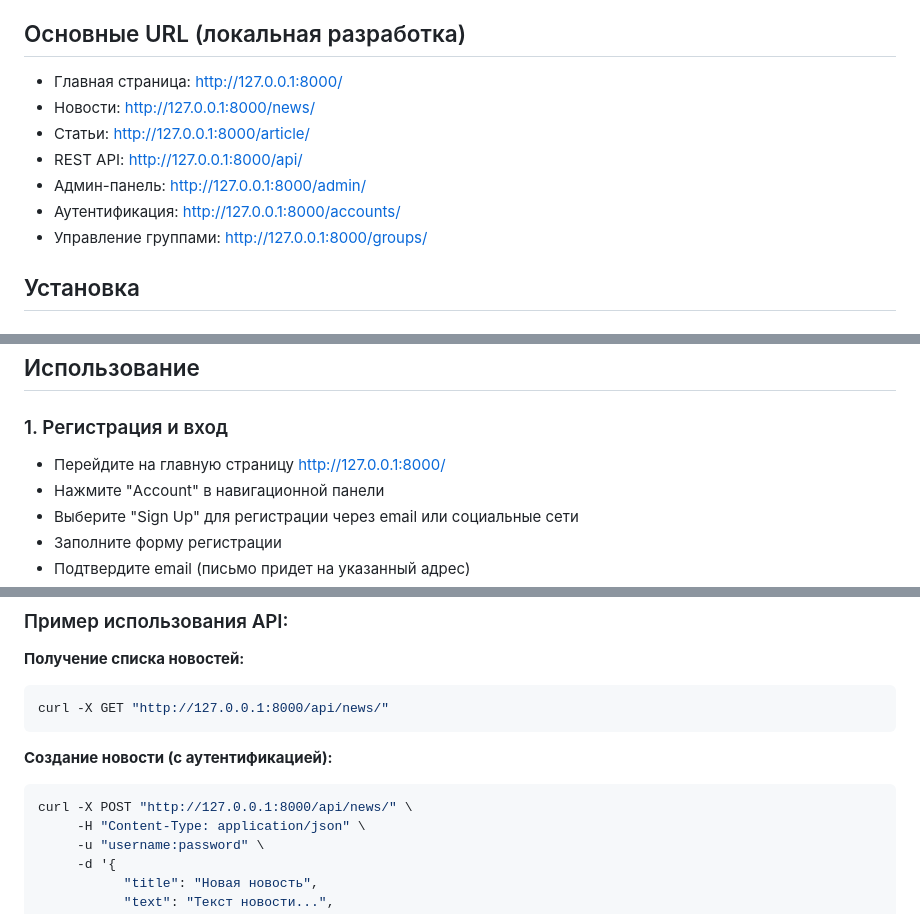
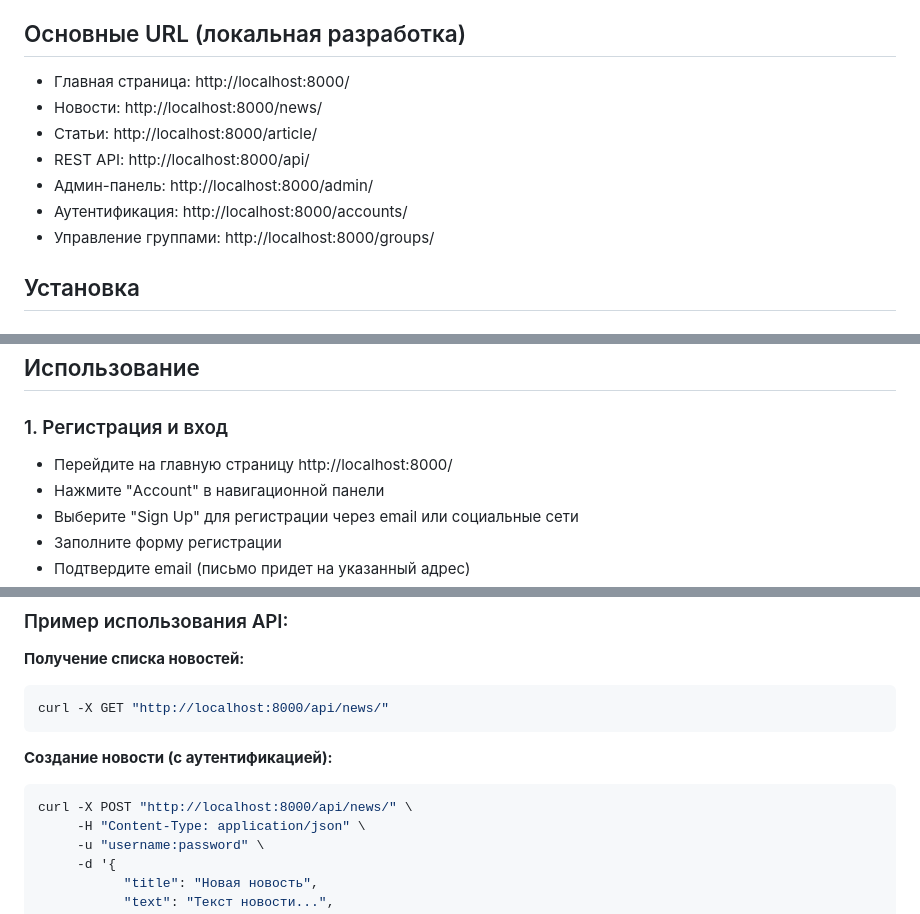
Before and after one commit to erdes10032/news-paper, a Markdown page: README.md, 3 parts joined by grey strips. Drawn GitHub-style.

````diff
--- a/README.md
+++ b/README.md
@@ -87,13 +87,13 @@ Django веб-приложение для новостного портала с
 
 ## Основные URL (локальная разработка)
 
-- Главная страница: http://127.0.0.1:8000/
-- Новости: http://127.0.0.1:8000/news/
-- Статьи: http://127.0.0.1:8000/article/
-- REST API: http://127.0.0.1:8000/api/
-- Админ-панель: http://127.0.0.1:8000/admin/
-- Аутентификация: http://127.0.0.1:8000/accounts/
-- Управление группами: http://127.0.0.1:8000/groups/
+- Главная страница: http://localhost:8000/
+- Новости: http://localhost:8000/news/
+- Статьи: http://localhost:8000/article/
+- REST API: http://localhost:8000/api/
+- Админ-панель: http://localhost:8000/admin/
+- Аутентификация: http://localhost:8000/accounts/
+- Управление группами: http://localhost:8000/groups/
 
 ## Установка
 
@@ -182,7 +182,7 @@ docker-compose down -v --rmi all
 
 ### 1. Регистрация и вход
 
-- Перейдите на главную страницу http://127.0.0.1:8000/
+- Перейдите на главную страницу http://localhost:8000/
 - Нажмите "Account" в навигационной панели
 - Выберите "Sign Up" для регистрации через email или социальные сети
 - Заполните форму регистрации
@@ -280,13 +280,13 @@ docker-compose down -v --rmi all
 **Получение списка новостей:**
 
 ```bash
-curl -X GET "http://127.0.0.1:8000/api/news/"
+curl -X GET "http://localhost:8000/api/news/"
 ```
 
 **Создание новости (с аутентификацией):**
 
 ```bash
-curl -X POST "http://127.0.0.1:8000/api/news/" \
+curl -X POST "http://localhost:8000/api/news/" \
      -H "Content-Type: application/json" \
      -u "username:password" \
      -d '{
````
Also changed, not shown: other parts of README.md (+3 -0 lines).
